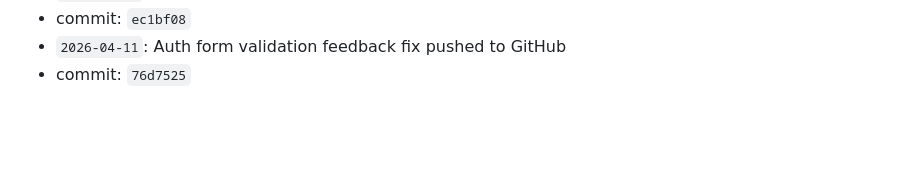
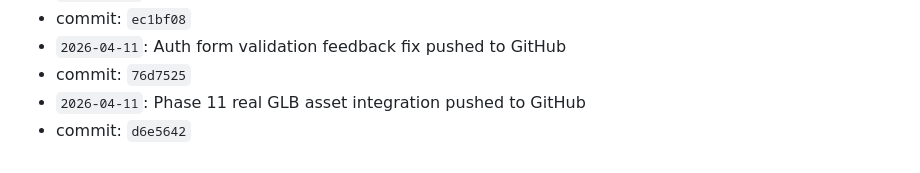
Before and after one commit to Crupercio/Mirageland, a Markdown page: mirageland_tracker.md, the part around the change. Rendered like a GitHub page; blank space fills up the shorter version.

Commit message:
Update tracker after Phase 11 checkpoint

```diff
--- a/mirageland_tracker.md
+++ b/mirageland_tracker.md
@@ -290,3 +290,5 @@ Push when the real models load locally and the deploy pipeline is ready to serve
 - commit: `ec1bf08`
 - `2026-04-11`: Auth form validation feedback fix pushed to GitHub
 - commit: `76d7525`
+- `2026-04-11`: Phase 11 real GLB asset integration pushed to GitHub
+- commit: `d6e5642`
```
